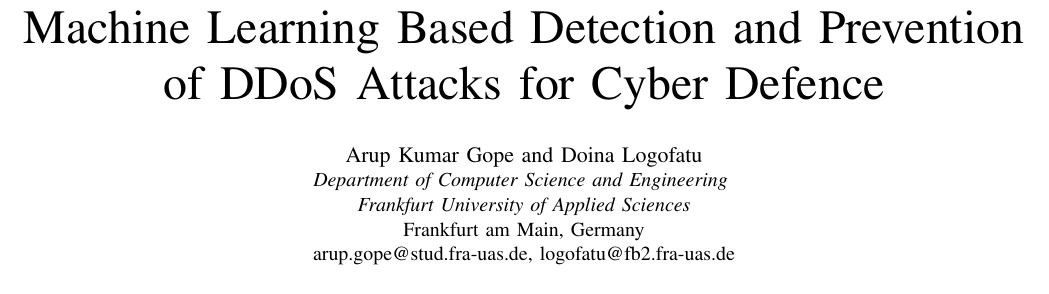
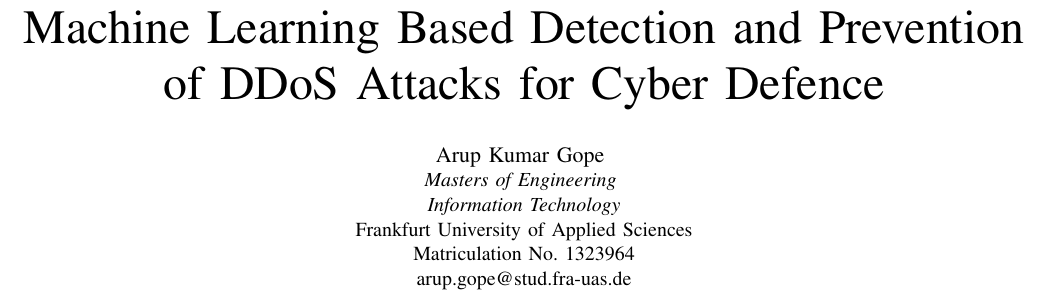
Before and after one commit to Arup-gope/Machine_Learning_Based_Detection_and_Prevention_of_DDoS_Attacks_for_Cyber_Defence, a LaTeX paper (Machine_Learning_Based_Detection_and_Prevention_of_DDoS_Attacks_for_Cyber_Defence/main.tex): part of page 1 of 10, cut so that both start at the same text. Compiled offline with pdfLaTeX; a missing font is replaced by an installed copy or a similar font; a LaTeX package or settings file that is missing is left out.

Commit message:
Minor changes in Paper

```diff
--- a/Machine_Learning_Based_Detection_and_Prevention_of_DDoS_Attacks_for_Cyber_Defence/main.tex
+++ b/Machine_Learning_Based_Detection_and_Prevention_of_DDoS_Attacks_for_Cyber_Defence/main.tex
@@ -19,12 +19,13 @@
 
 \title{Machine Learning Based Detection and Prevention of DDoS Attacks for Cyber Defence }
 
-\author{\IEEEauthorblockN{Arup Kumar Gope and Doina Logofatu}
+\author{\IEEEauthorblockN{Arup Kumar Gope }
 
-\IEEEauthorblockA{\textit{Department of Computer Science and Engineering} \\
-\textit{Frankfurt University of Applied Sciences}\\
-Frankfurt am Main, Germany\\
-arup.gope@stud.fra-uas.de, logofatu@fb2.fra-uas.de}}
+\IEEEauthorblockA{\textit{Masters of Engineering} \\
+\textit{Information Technology}\\
+Frankfurt University of Applied Sciences\\
+Matriculation No. 1323964\\
+arup.gope@stud.fra-uas.de}}
 \maketitle
 \IEEEpubidadjcol
 \sloppy
```
Also changed, not shown: Machine_Learning_Based_Detection_and_Prevention_of_DDoS_Attacks_for_Cyber_Defence.pdf, 1 other file.
